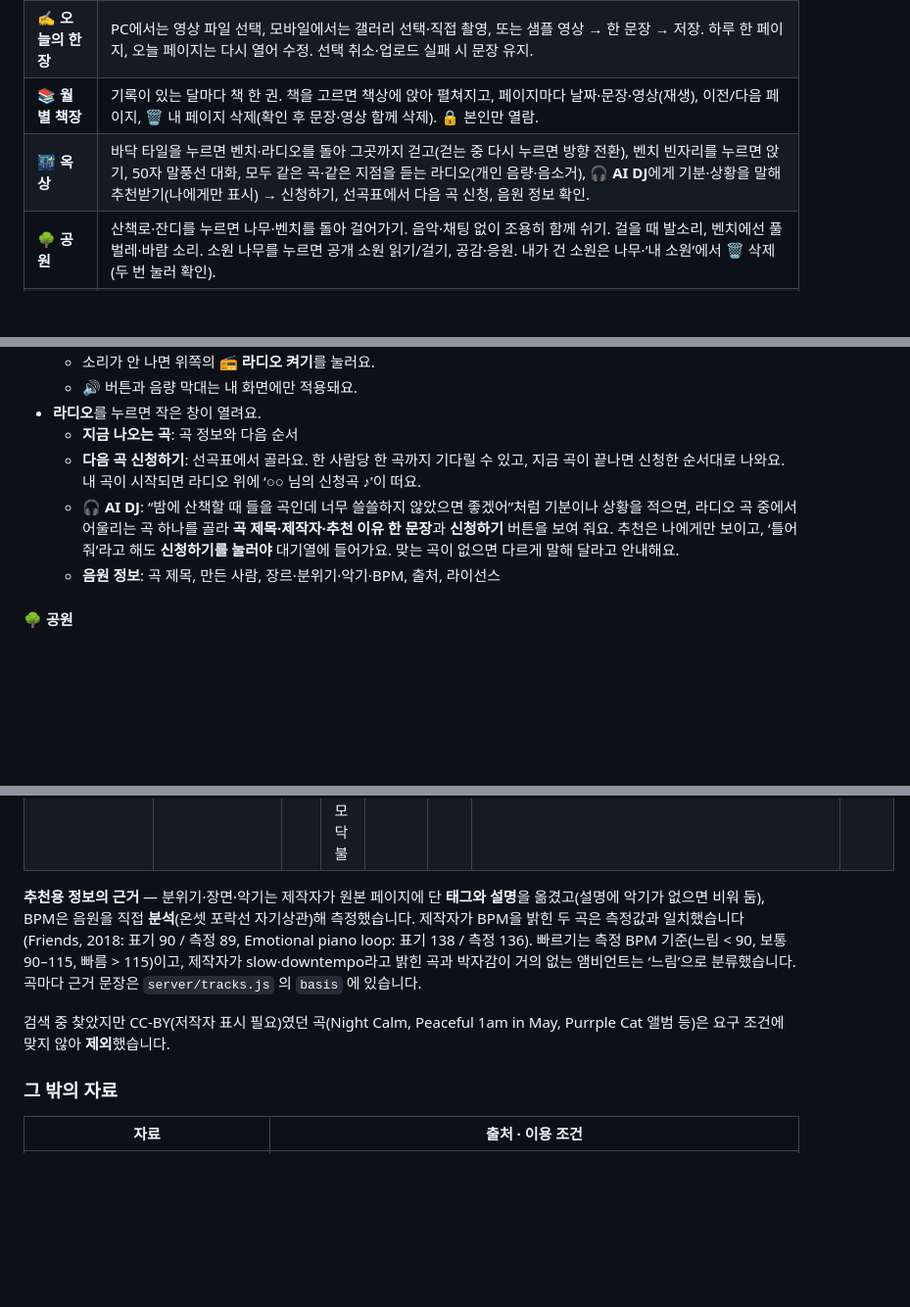
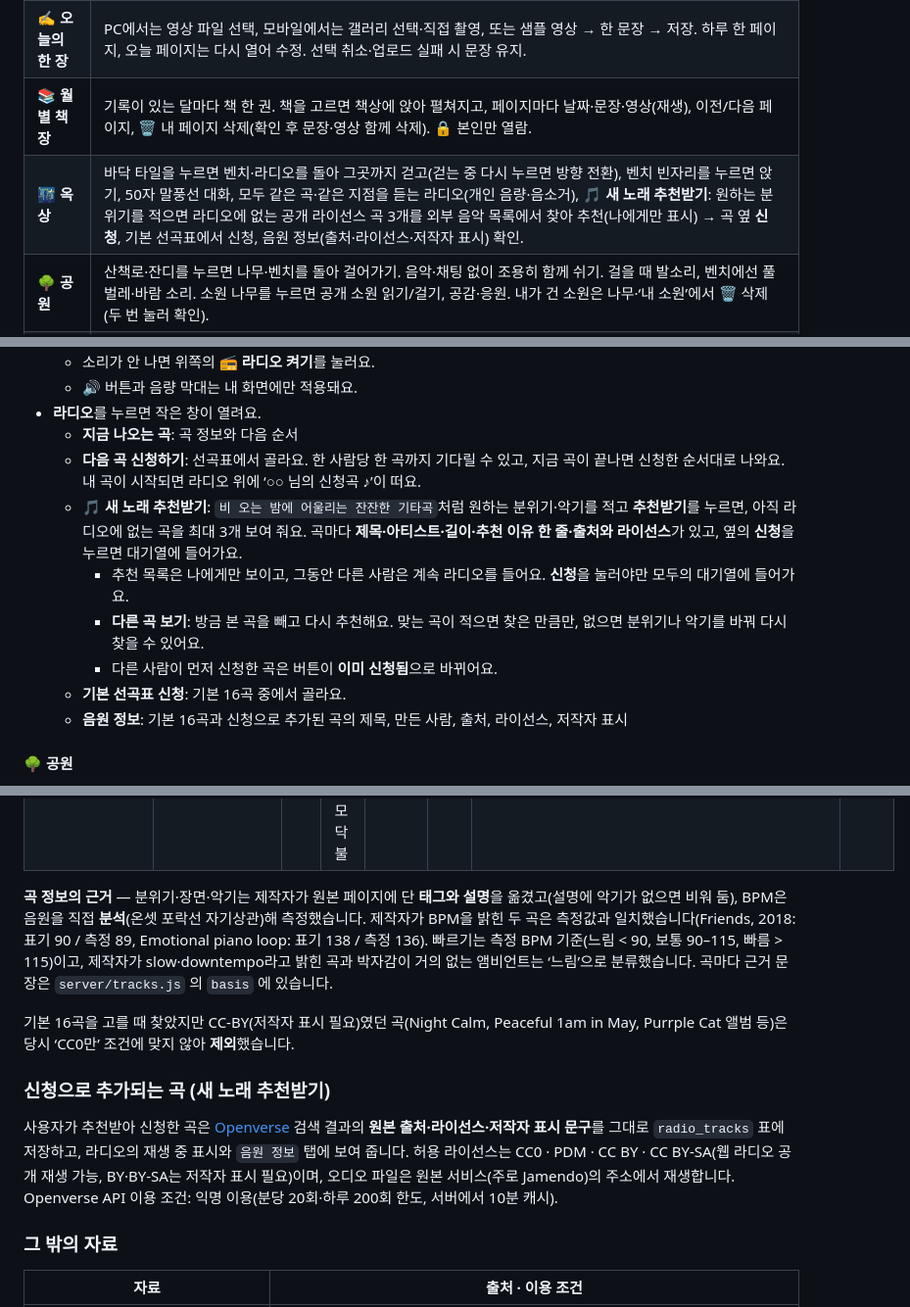
Before and after one commit to isoomin2003-gif/business-agent2, a Markdown page: README.md, 3 parts joined by grey strips. Shown at 98% size. GitHub-like rendering; blank space fills up the shorter version.

Commit message:
README: 새 노래 추천받기 설명·출처·라이브 테스트 결과로 갱신
Co-Authored-By: Claude Opus 5.5 <noreply@anthropic.com>
Claude-Session: https://claude.ai/code/session_014K92MtT8V9wQh7h5TrhrEt

```diff
--- a/README.md
+++ b/README.md
@@ -39,7 +39,7 @@
 | 🏠 **내 방** | 빈 바닥을 누르면 가구를 돌아 그곳까지 걸어가 멈춤. 책상(‘다이어리 쓰기’) · 책장(‘내 책장’) · 문(‘밖으로 나가기’)에 마우스를 올리면 안내가 뜨고, 누르면 아바타가 걸어가 해당 기능을 엽니다. |
 | ✍️ **오늘의 한 장** | PC에서는 영상 파일 선택, 모바일에서는 갤러리 선택·직접 촬영, 또는 샘플 영상 → 한 문장 → 저장. 하루 한 페이지, 오늘 페이지는 다시 열어 수정. 선택 취소·업로드 실패 시 문장 유지. |
 | 📚 **월별 책장** | 기록이 있는 달마다 책 한 권. 책을 고르면 책상에 앉아 펼쳐지고, 페이지마다 날짜·문장·영상(재생), 이전/다음 페이지, 🗑 내 페이지 삭제(확인 후 문장·영상 함께 삭제). 🔒 본인만 열람. |
-| 🌃 **옥상** | 바닥 타일을 누르면 벤치·라디오를 돌아 그곳까지 걷고(걷는 중 다시 누르면 방향 전환), 벤치 빈자리를 누르면 앉기, 50자 말풍선 대화, 모두 같은 곡·같은 지점을 듣는 라디오(개인 음량·음소거), **🎧 AI DJ**에게 기분·상황을 말해 추천받기(나에게만 표시) → 신청하기, 선곡표에서 다음 곡 신청, 음원 정보 확인. |
+| 🌃 **옥상** | 바닥 타일을 누르면 벤치·라디오를 돌아 그곳까지 걷고(걷는 중 다시 누르면 방향 전환), 벤치 빈자리를 누르면 앉기, 50자 말풍선 대화, 모두 같은 곡·같은 지점을 듣는 라디오(개인 음량·음소거), **🎵 새 노래 추천받기**: 원하는 분위기를 적으면 라디오에 없는 공개 라이선스 곡 3개를 외부 음악 목록에서 찾아 추천(나에게만 표시) → 곡 옆 **신청**, 기본 선곡표에서 신청, 음원 정보(출처·라이선스·저작자 표시) 확인. |
 | 🌳 **공원** | 산책로·잔디를 누르면 나무·벤치를 돌아 걸어가기. 음악·채팅 없이 조용히 함께 쉬기. 걸을 때 발소리, 벤치에선 풀벌레·바람 소리. 소원 나무를 누르면 공개 소원 읽기/걸기, 공감·응원. 내가 건 소원은 나무·‘내 소원’에서 🗑 삭제(두 번 눌러 확인). |
 | 🌠 **별똥별** | 서버가 장소별로 정한 같은 순간에 모두에게 지나감 → ‘소원 빌기’(공개/비공개, 공원에선 ‘소원 나무에도 걸기’). 공개 소원은 머리 위 ✦를 눌러 읽고 반응. |
 | 🔎 **기억 찾기** | 책장에서 자연어로 질문 → 내 일기(지정 기간 안)를 검색 → AI가 근거가 충분하면 답하고, 부족하면 다른 단서로 한 번 더 검색. 결과는 짧은 답과 일기 카드(날짜·문장)만, 카드를 누르면 그날의 영상 페이지. 검색 과정은 발표용 시연 모드에서만 표시. |
@@ -126,8 +126,12 @@ PC에서는 마우스로, 휴대폰에서는 손가락으로 누르면 됩니다
 - **라디오**를 누르면 작은 창이 열려요.
   - **지금 나오는 곡**: 곡 정보와 다음 순서
   - **다음 곡 신청하기**: 선곡표에서 골라요. 한 사람당 한 곡까지 기다릴 수 있고, 지금 곡이 끝나면 신청한 순서대로 나와요. 내 곡이 시작되면 라디오 위에 ‘○○ 님의 신청곡 ♪’이 떠요.
-  - **🎧 AI DJ**: “밤에 산책할 때 들을 곡인데 너무 쓸쓸하지 않았으면 좋겠어”처럼 기분이나 상황을 적으면, 라디오 곡 중에서 어울리는 곡 하나를 골라 **곡 제목·제작자·추천 이유 한 문장**과 **신청하기** 버튼을 보여 줘요. 추천은 나에게만 보이고, ‘틀어줘’라고 해도 **신청하기를 눌러야** 대기열에 들어가요. 맞는 곡이 없으면 다르게 말해 달라고 안내해요.
-  - **음원 정보**: 곡 제목, 만든 사람, 장르·분위기·악기·BPM, 출처, 라이선스
+  - **🎵 새 노래 추천받기**: `비 오는 밤에 어울리는 잔잔한 기타곡`처럼 원하는 분위기·악기를 적고 **추천받기**를 누르면, 아직 라디오에 없는 곡을 최대 3개 보여 줘요. 곡마다 **제목·아티스트·길이·추천 이유 한 줄·출처와 라이선스**가 있고, 옆의 **신청**을 누르면 대기열에 들어가요.
+    - 추천 목록은 나에게만 보이고, 그동안 다른 사람은 계속 라디오를 들어요. **신청**을 눌러야만 모두의 대기열에 들어가요.
+    - **다른 곡 보기**: 방금 본 곡을 빼고 다시 추천해요. 맞는 곡이 적으면 찾은 만큼만, 없으면 분위기나 악기를 바꿔 다시 찾을 수 있어요.
+    - 다른 사람이 먼저 신청한 곡은 버튼이 **이미 신청됨**으로 바뀌어요.
+  - **기본 선곡표 신청**: 기본 16곡 중에서 골라요.
+  - **음원 정보**: 기본 16곡과 신청으로 추가된 곡의 제목, 만든 사람, 출처, 라이선스, 저작자 표시
 
 #### 🌳 공원
 - 음악과 채팅이 없는 조용한 곳이에요. 걸을 땐 발소리가, 벤치에 앉으면 풀벌레와 바람 소리가 들려요.
@@ -406,9 +431,12 @@ docs/screenshots/
 | Fantasy: Rising Moon | RandomMind | 판타지 | 신비로운, 차분한, 서늘한 / 밤, 바람, 겨울 | 보통 (103 BPM) | (설명에 없음) | <https://opengameart.org/content/fantasy-rising-moon> | [CC0 1.0](https://creativecommons.org/publicdomain/zero/1.0/) |
 | Agaisnt Wanderlust | poinl | 앰비언트 | 평화로운, 아늑한, 밝은 / 밤, 모닥불 | 느림 (박자감 약함) | (설명에 없음) | <https://opengameart.org/content/agaisnt-wanderlust> | [CC0 1.0](https://creativecommons.org/publicdomain/zero/1.0/) |
 
-**추천용 정보의 근거** — 분위기·장면·악기는 제작자가 원본 페이지에 단 **태그와 설명**을 옮겼고(설명에 악기가 없으면 비워 둠), BPM은 음원을 직접 **분석**(온셋 포락선 자기상관)해 측정했습니다. 제작자가 BPM을 밝힌 두 곡은 측정값과 일치했습니다(Friends, 2018: 표기 90 / 측정 89, Emotional piano loop: 표기 138 / 측정 136). 빠르기는 측정 BPM 기준(느림 < 90, 보통 90–115, 빠름 > 115)이고, 제작자가 slow·downtempo라고 밝힌 곡과 박자감이 거의 없는 앰비언트는 ‘느림’으로 분류했습니다. 곡마다 근거 문장은 `server/tracks.js` 의 `basis` 에 있습니다.
+**곡 정보의 근거** — 분위기·장면·악기는 제작자가 원본 페이지에 단 **태그와 설명**을 옮겼고(설명에 악기가 없으면 비워 둠), BPM은 음원을 직접 **분석**(온셋 포락선 자기상관)해 측정했습니다. 제작자가 BPM을 밝힌 두 곡은 측정값과 일치했습니다(Friends, 2018: 표기 90 / 측정 89, Emotional piano loop: 표기 138 / 측정 136). 빠르기는 측정 BPM 기준(느림 < 90, 보통 90–115, 빠름 > 115)이고, 제작자가 slow·downtempo라고 밝힌 곡과 박자감이 거의 없는 앰비언트는 ‘느림’으로 분류했습니다. 곡마다 근거 문장은 `server/tracks.js` 의 `basis` 에 있습니다.
 
-검색 중 찾았지만 CC-BY(저작자 표시 필요)였던 곡(Night Calm, Peaceful 1am in May, Purrple Cat 앨범 등)은 요구 조건에 맞지 않아 **제외**했습니다.
+기본 16곡을 고를 때 찾았지만 CC-BY(저작자 표시 필요)였던 곡(Night Calm, Peaceful 1am in May, Purrple Cat 앨범 등)은 당시 ‘CC0만’ 조건에 맞지 않아 **제외**했습니다.
+
+### 신청으로 추가되는 곡 (새 노래 추천받기)
+사용자가 추천받아 신청한 곡은 [Openverse](https://openverse.org) 검색 결과의 **원본 출처·라이선스·저작자 표시 문구**를 그대로 `radio_tracks` 표에 저장하고, 라디오의 재생 중 표시와 `음원 정보` 탭에 보여 줍니다. 허용 라이선스는 CC0 · PDM · CC BY · CC BY-SA(웹 라디오 공개 재생 가능, BY·BY-SA는 저작자 표시 필요)이며, 오디오 파일은 원본 서비스(주로 Jamendo)의 주소에서 재생합니다. Openverse API 이용 조건: 익명 이용(분당 20회·하루 200회 한도, 서버에서 10분 캐시).
 
 ### 그 밖의 자료
 | 자료 | 출처 · 이용 조건 |
```
Also changed, not shown: other parts of README.md (+29 -8 lines), docs/checks/discover-now-playing.png (added), docs/checks/discover-picks.png, docs/screenshots/12-ai-dj.png (deleted), docs/screenshots/12-discover.png (added).
